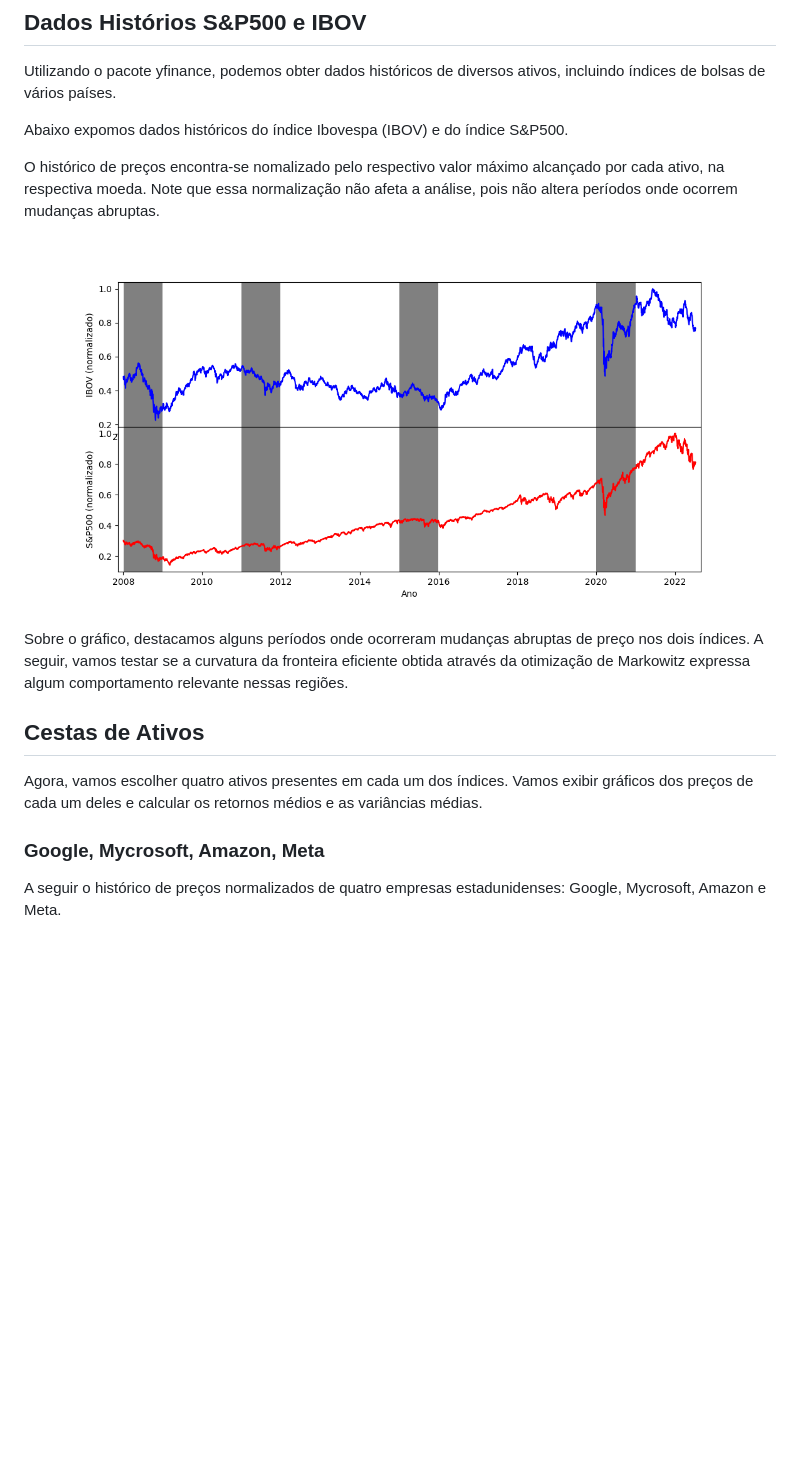
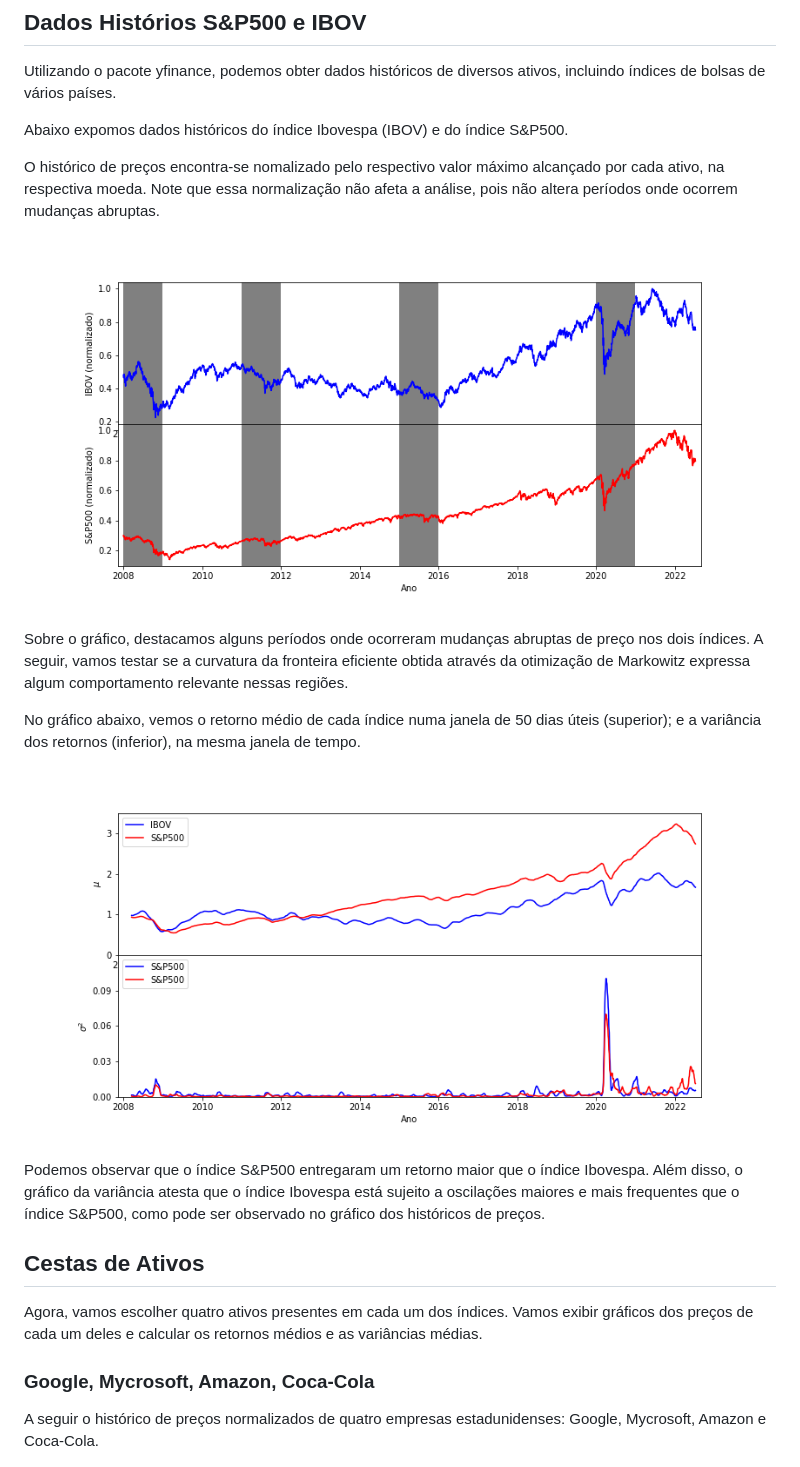
Before and after one commit to l-h-oliveira/Markowitz_frontier, a Markdown page: README.md, the part around one of its changes. Drawn GitHub-style; pictures changed too: indexes.png, mean_and_var_indexes.png (added); blank space fills up the shorter version.

```diff
--- a/README.md
+++ b/README.md
@@ -22,13 +22,20 @@ O histórico de preços encontra-se nomalizado pelo respectivo valor máximo alc
 
 Sobre o gráfico, destacamos alguns períodos onde ocorreram mudanças abruptas de preço nos dois índices. A seguir, vamos testar se a curvatura da fronteira eficiente obtida através da otimização de Markowitz expressa algum comportamento relevante nessas regiões.
 
+No gráfico abaixo, vemos o retorno médio de cada índice numa janela de 50 dias úteis (superior); e a variância dos retornos (inferior), na mesma janela de tempo.
+
+<img src="mean_and_var_indexes.png"
+     style="float: left; margin-left: 10px;" />
+
+
+Podemos observar que o índice S&P500 entregaram um retorno maior que o índice Ibovespa. Além disso, o gráfico da variância atesta que o índice Ibovespa está sujeito a oscilações maiores e mais frequentes que o índice S&P500, como pode ser observado no gráfico dos históricos de preços.
 ## Cestas de Ativos
 
 Agora, vamos escolher quatro ativos presentes em cada um dos índices. Vamos exibir gráficos dos preços de cada um deles e calcular os retornos médios e as variâncias médias.
 
-### Google, Mycrosoft, Amazon, Meta
+### Google, Mycrosoft, Amazon, Coca-Cola
 
-A seguir o histórico de preços normalizados de quatro empresas estadunidenses: Google, Mycrosoft, Amazon e Meta.
+A seguir o histórico de preços normalizados de quatro empresas estadunidenses: Google, Mycrosoft, Amazon e Coca-Cola.
 
 <img src="usa_basket.png"
      style="float: left; margin-left: 10px;" />
```
Also changed, not shown: other parts of README.md (+14 -3 lines), brasilian_basket.png, corr_br.png (added), mean_and_var_brasilian_basket.png (added), 1 other file.
